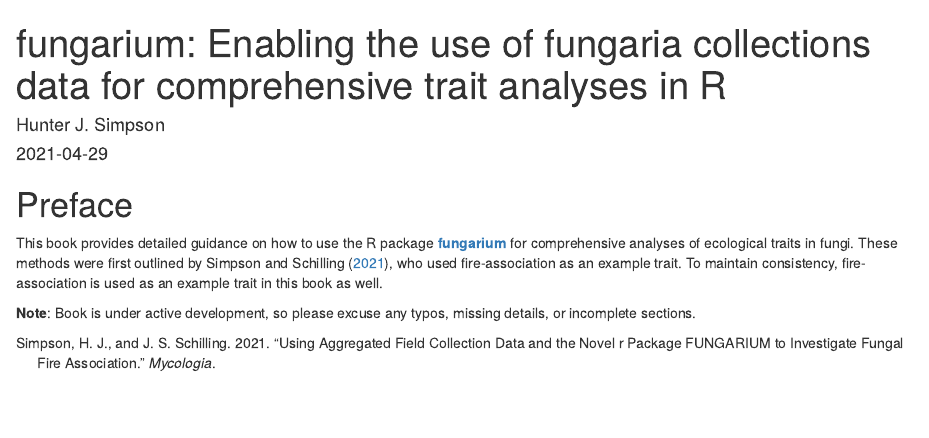
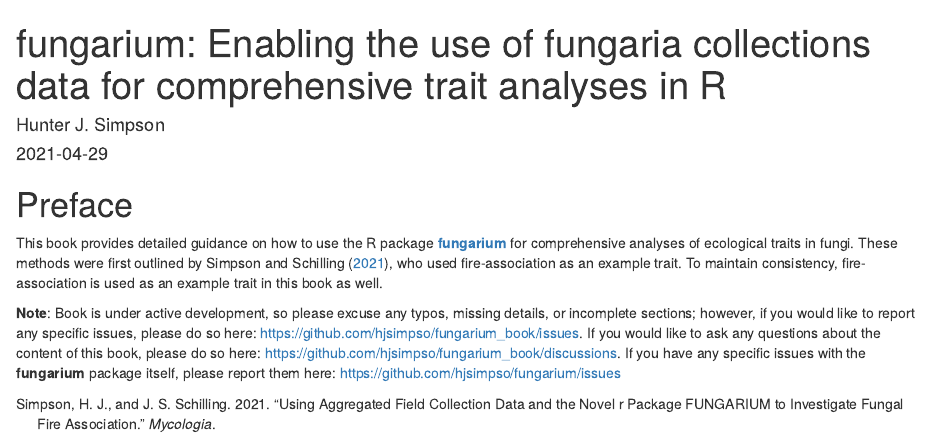
Before and after one commit to hjsimpso/fungarium_book, an R Markdown document (index.Rmd): the page in a window 1100 px wide, from its top. Rendered offline with R 4.5, knitr and Pandoc, with nearby package versions; drawn as R Markdown's standard HTML page in place of the format the file asks for.

Commit message:
added notes about reporting issues

```diff
--- a/index.Rmd
+++ b/index.Rmd
@@ -17,4 +17,4 @@
 
 This book provides detailed guidance on how to use the R package [**fungarium**](https://www.github.com/hjsimpso/fungarium) for comprehensive analyses of ecological traits in fungi. These methods were first outlined by @fungarium2021, who used fire-association as an example trait. To maintain consistency, fire-association is used as an example trait in this book as well.
 
-**Note**: Book is under active development, so please excuse any typos, missing details, or incomplete sections.
+**Note**: Book is under active development, so please excuse any typos, missing details, or incomplete sections; however, if you would like to report any specific issues, please do so here: https://github.com/hjsimpso/fungarium_book/issues. If you would like to ask any questions about the content of this book, please do so here: https://github.com/hjsimpso/fungarium_book/discussions. If you have any specific issues with the **fungarium** package itself, please report them here: https://github.com/hjsimpso/fungarium/issues
```
Also changed, not shown: 1 other file.
